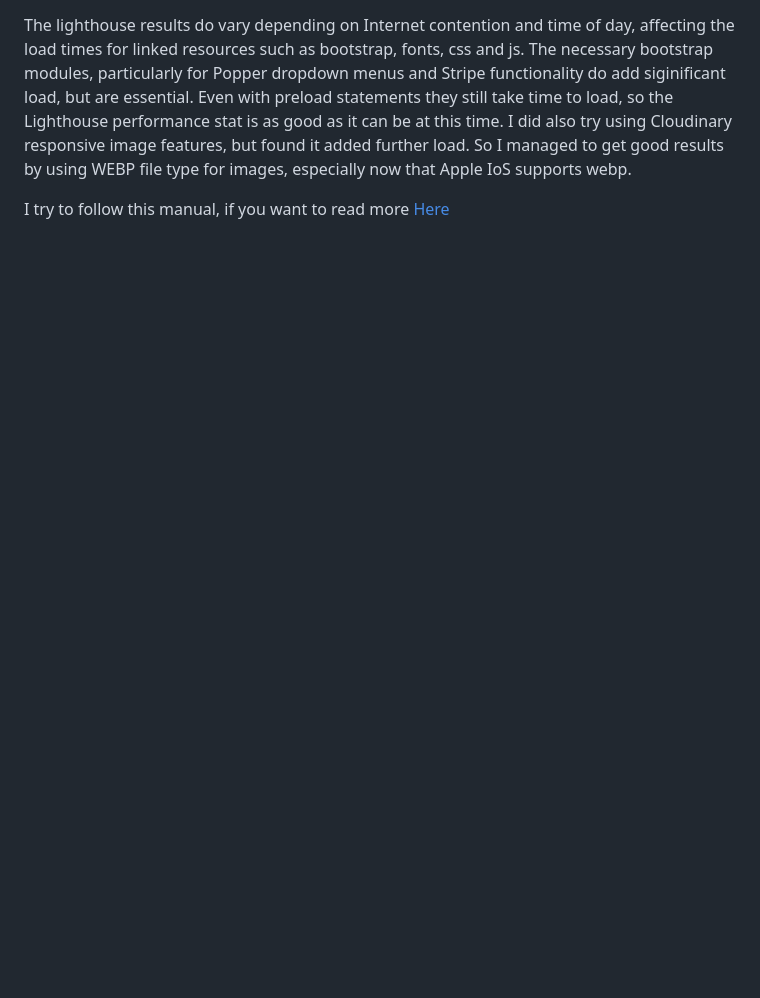
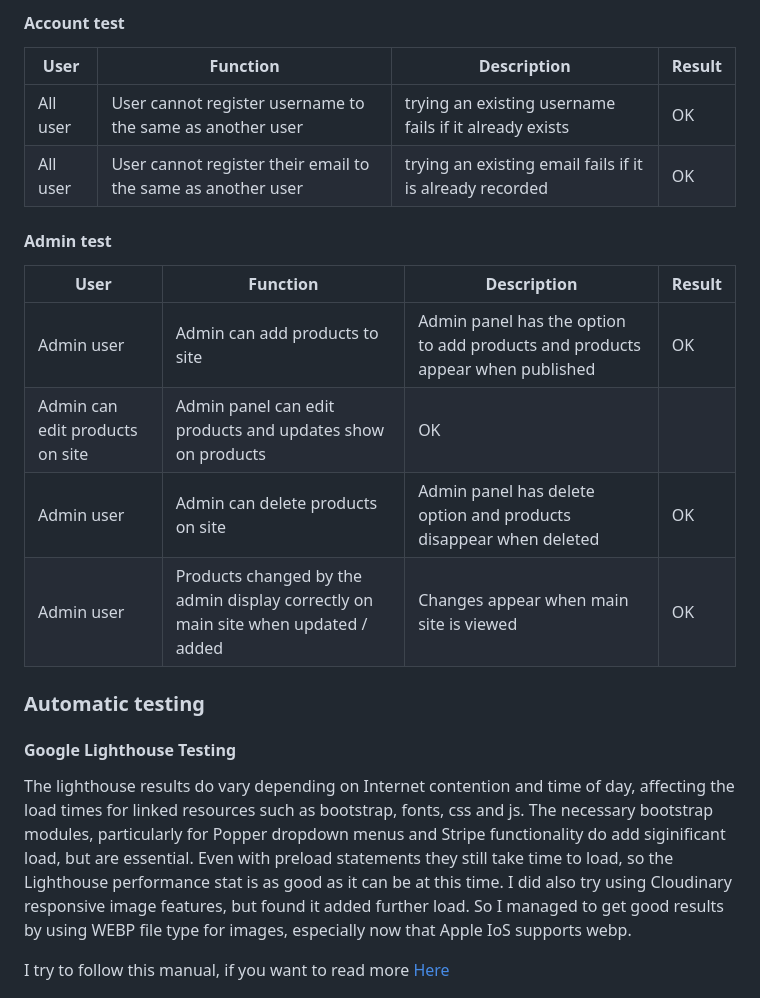
Before and after one commit to saram88/Protect, a Markdown page: README.md, the part around the change printed below. Rendered like a GitHub page; blank space fills up the shorter version.

```diff
--- a/README.md
+++ b/README.md
@@ -358,3 +392,20 @@ The reason for this is because during this code refactoring, the instructor uses
+#### Account test ####
+User | Function | Description | Result
+--- | --- | --- | ---
+|All user|User cannot register username to the same as another user| trying an existing username fails if it already exists |OK|
+|All user|User cannot register their email to the same as another user | trying an existing email fails if it is already recorded |OK|
+
+#### Admin test ####
+User | Function | Description | Result
+--- | --- | --- | ---
+|Admin user|Admin can add products to site| Admin panel has the option to add products and products appear when published  |OK|
+|Admin can edit products on site| Admin panel can edit products and updates show on products |OK|
+|Admin user|Admin can delete products on site| Admin panel has delete option and products disappear when deleted |OK|
+|Admin user|Products changed by the admin display correctly on main site when updated / added| Changes appear when main site is viewed |OK|
+
+### Automatic testing ###
+
+#### Google Lighthouse Testing ####
 
 The lighthouse results do vary depending on Internet contention and time of day, affecting the load times for linked resources such as bootstrap, fonts, css and js.
 The necessary bootstrap modules, particularly for Popper dropdown menus and Stripe functionality do add siginificant load, but are essential.
```
Also changed, not shown: other parts of README.md (+40 -6 lines), media/vpn.png.
